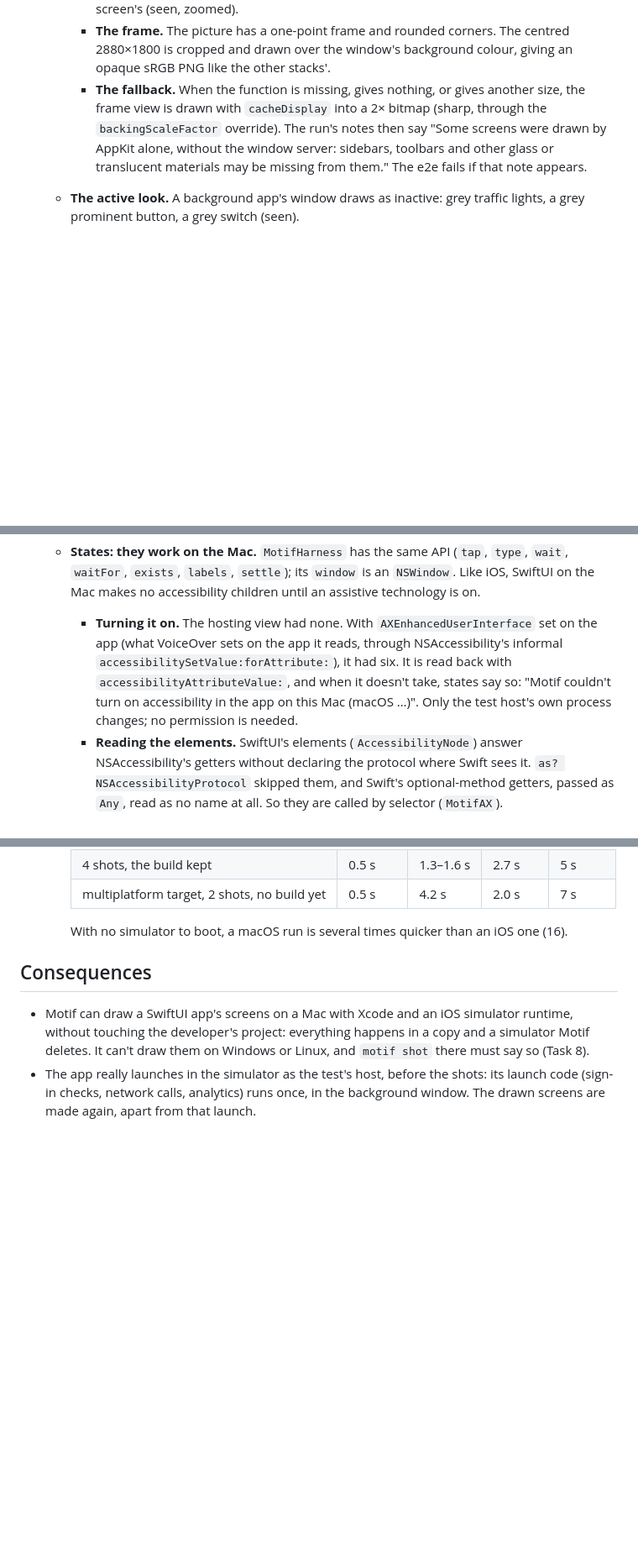
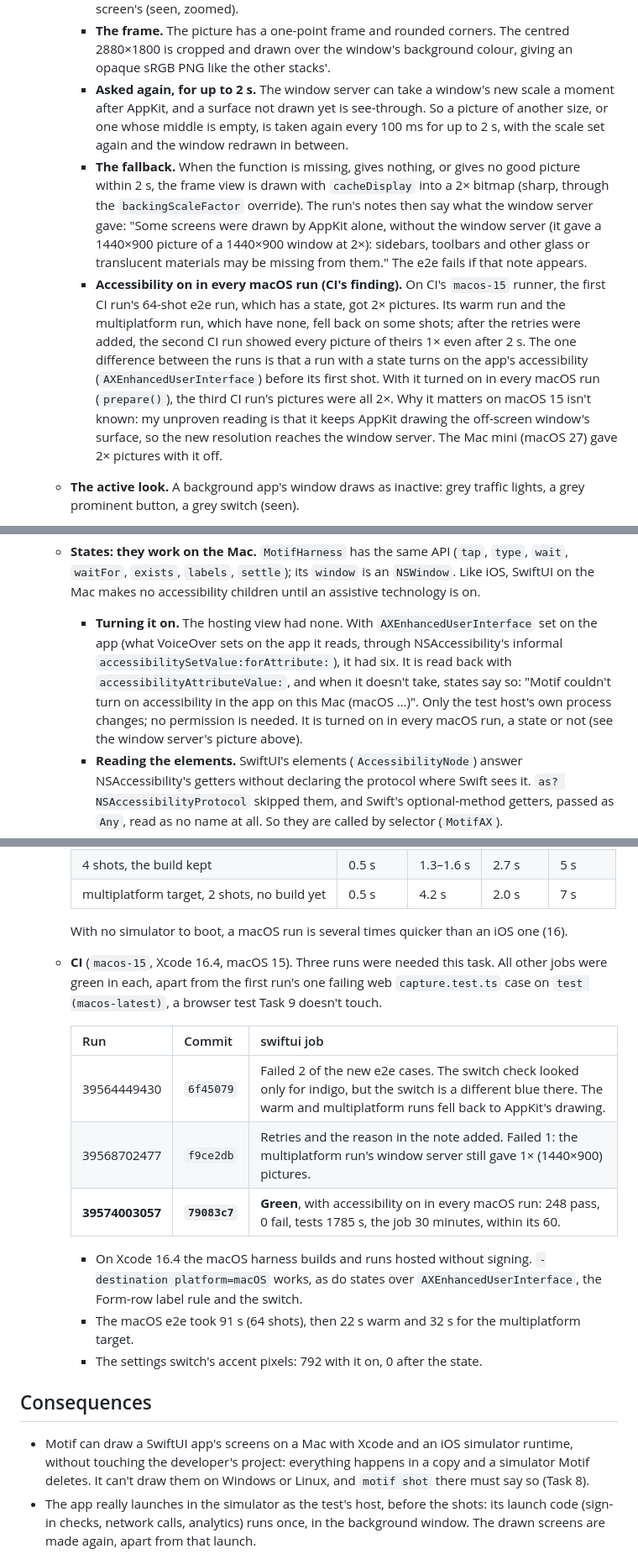
Before and after one commit to 7mxd/motif, a Markdown page: docs/decisions/0010-swiftui-rendering.md, 3 parts joined by grey strips. Shown at 84% size. GitHub-like rendering; blank space fills up the shorter version.

Commit message:
docs(decisions): 0010 records the macOS harness's CI runs: retries, accessibility on in every run, and the green run
Co-Authored-By: Claude Opus 5.5 (1M context) <noreply@anthropic.com>

```diff
--- a/docs/decisions/0010-swiftui-rendering.md
+++ b/docs/decisions/0010-swiftui-rendering.md
@@ -148,7 +148,9 @@
       - **What is used.** A process may take its own windows' pictures without the Screen Recording permission. The MCP's process has none, and `CGWindowListCreateImage(.null, kCGWindowListOptionIncludingWindow, <its window>, boundsIgnoreFraming | bestResolution)` gave the whole window, glass included, for a window off every screen. The function is obsoleted in the macOS 15 SDK (Swift can't name it), so it is looked up with `dlsym`.
       - **The scale.** The window server draws a window at its screen's scale: 1× on the Mac mini's 1920×1080, as on a hosted runner, giving 1442×902 for a 1440×900 window. AppKit's `_setWindowResolution:` (not API) with the shot's scale makes the window's surface 2× (2884×1804). It must be called after the window is placed: placing it sets the resolution from the screen again, and set before, the picture stayed 1× (seen). `backingScaleFactor` is overridden too, so AppKit lays out and draws for 2×. Text is as sharp as a Retina screen's (seen, zoomed).
       - **The frame.** The picture has a one-point frame and rounded corners. The centred 2880×1800 is cropped and drawn over the window's background colour, giving an opaque sRGB PNG like the other stacks'.
-      - **The fallback.** When the function is missing, gives nothing, or gives another size, the frame view is drawn with `cacheDisplay` into a 2× bitmap (sharp, through the `backingScaleFactor` override). The run's notes then say "Some screens were drawn by AppKit alone, without the window server: sidebars, toolbars and other glass or translucent materials may be missing from them." The e2e fails if that note appears.
+      - **Asked again, for up to 2 s.** The window server can take a window's new scale a moment after AppKit, and a surface not drawn yet is see-through. So a picture of another size, or one whose middle is empty, is taken again every 100 ms for up to 2 s, with the scale set again and the window redrawn in between.
+      - **The fallback.** When the function is missing, gives nothing, or gives no good picture within 2 s, the frame view is drawn with `cacheDisplay` into a 2× bitmap (sharp, through the `backingScaleFactor` override). The run's notes then say what the window server gave: "Some screens were drawn by AppKit alone, without the window server (it gave a 1440×900 picture of a 1440×900 window at 2×): sidebars, toolbars and other glass or translucent materials may be missing from them." The e2e fails if that note appears.
+      - **Accessibility on in every macOS run (CI's finding).** On CI's `macos-15` runner, the first CI run's 64-shot e2e run, which has a state, got 2× pictures. Its warm run and the multiplatform run, which have none, fell back on some shots; after the retries were added, the second CI run showed every picture of theirs 1× even after 2 s. The one difference between the runs is that a run with a state turns on the app's accessibility (`AXEnhancedUserInterface`) before its first shot. With it turned on in every macOS run (`prepare()`), the third CI run's pictures were all 2×. Why it matters on macOS 15 isn't known: my unproven reading is that it keeps AppKit drawing the off-screen window's surface, so the new resolution reaches the window server. The Mac mini (macOS 27) gave 2× pictures with it off.
     - **The active look.** A background app's window draws as inactive: grey traffic lights, a grey prominent button, a grey switch (seen).
       - Overriding `isKeyWindow` and `isMainWindow` changed nothing.
       - AppKit's own `_hasActiveAppearance` and `_hasActiveAppearanceIgnoringKeyFocus` coloured the traffic lights, but the button stayed grey.
@@ -158,7 +160,7 @@
     - **Task 6's "only the first window drew": not reproduced.** I ran three probes on macOS 27, a command-line program like the spike: the same grouped `Form`, three borderless windows off screen (light, dark right to left, light), drawn with `cacheDisplay`. They waited for 2 s by turning the run loop, by sleeping, and with `NSApplication` launched. Each drew all three windows completely (seen). The spike's code wasn't kept, so its cause is unknown. The harness doesn't depend on it: every window drew in every run (64 a run in the e2e), and so did the screens after a state changed them.
     - **Fonts.** The app's own fonts, listed by `ATSApplicationFontsPath` (`.`, Task 3's note), are registered by macOS when the app launches, and the hosted test is the app: Noto Naskh Arabic was drawn (seen). Google families aren't registered, as on iOS (16): the shots show what the app shows.
     - **States: they work on the Mac.** `MotifHarness` has the same API (`tap`, `type`, `wait`, `waitFor`, `exists`, `labels`, `settle`); its `window` is an `NSWindow`. Like iOS, SwiftUI on the Mac makes no accessibility children until an assistive technology is on.
-      - **Turning it on.** The hosting view had none. With `AXEnhancedUserInterface` set on the app (what VoiceOver sets on the app it reads, through NSAccessibility's informal `accessibilitySetValue:forAttribute:`), it had six. It is read back with `accessibilityAttributeValue:`, and when it doesn't take, states say so: "Motif couldn't turn on accessibility in the app on this Mac (macOS …)". Only the test host's own process changes; no permission is needed.
+      - **Turning it on.** The hosting view had none. With `AXEnhancedUserInterface` set on the app (what VoiceOver sets on the app it reads, through NSAccessibility's informal `accessibilitySetValue:forAttribute:`), it had six. It is read back with `accessibilityAttributeValue:`, and when it doesn't take, states say so: "Motif couldn't turn on accessibility in the app on this Mac (macOS …)". Only the test host's own process changes; no permission is needed. It is turned on in every macOS run, a state or not (see the window server's picture above).
       - **Reading the elements.** SwiftUI's elements (`AccessibilityNode`) answer NSAccessibility's getters without declaring the protocol where Swift sees it. `as? NSAccessibilityProtocol` skipped them, and Swift's optional-method getters, passed as `Any`, read as no name at all. So they are called by selector (`MotifAX`).
       - **Clicking.** A click is `accessibilityPerformPress`. AppKit's switch toggles a moment later yet answers no, so a press counts when the element's value changed once the screen settled. An AppKit control that neither answers nor changes gets `performClick`. Clicking it straight away undid the press (seen).
       - **Form rows.** In a grouped `Form`, a `TextField`'s or a `Toggle`'s title is a text of its own, read just before the control, which has no name. That text stands for its control, for clicking and typing.
@@ -177,6 +179,17 @@
       | multiplatform target, 2 shots, no build yet | 0.5 s | 4.2 s | 2.0 s | 7 s |
 
       With no simulator to boot, a macOS run is several times quicker than an iOS one (16).
+    - **CI** (`macos-15`, Xcode 16.4, macOS 15). Three runs were needed this task. All other jobs were green in each, apart from the first run's one failing web `capture.test.ts` case on `test (macos-latest)`, a browser test Task 9 doesn't touch.
+
+      | Run | Commit | swiftui job |
+      |---|---|---|
+      | 39564449430 | `6f45079` | Failed 2 of the new e2e cases. The switch check looked only for indigo, but the switch is a different blue there. The warm and multiplatform runs fell back to AppKit's drawing. |
+      | 39568702477 | `f9ce2db` | Retries and the reason in the note added. Failed 1: the multiplatform run's window server still gave 1× (1440×900) pictures. |
+      | **39574003057** | **`79083c7`** | **Green**, with accessibility on in every macOS run: 248 pass, 0 fail, tests 1785 s, the job 30 minutes, within its 60. |
+
+      - On Xcode 16.4 the macOS harness builds and runs hosted without signing. `-destination platform=macOS` works, as do states over `AXEnhancedUserInterface`, the Form-row label rule and the switch.
+      - The macOS e2e took 91 s (64 shots), then 22 s warm and 32 s for the multiplatform target.
+      - The settings switch's accent pixels: 792 with it on, 0 after the state.
 
 ## Consequences
 
```
